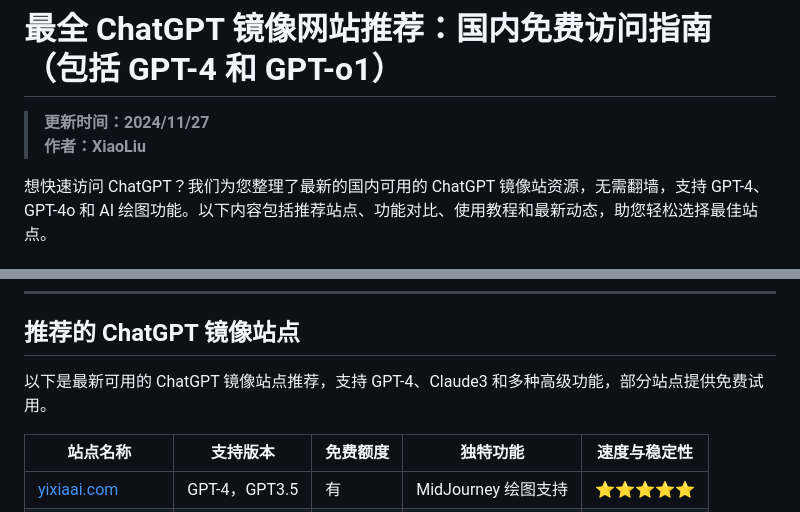
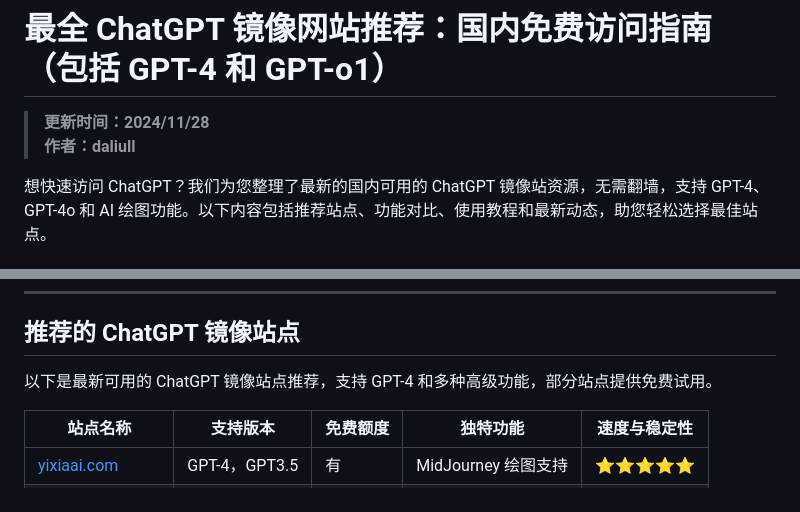
Before and after one commit to chatgpt-website/chatgpt-Mirror, a Markdown page: README.md, 2 parts joined by grey strips. GitHub-like rendering.

```diff
--- a/README.md
+++ b/README.md
@@ -1,7 +1,7 @@
 # **最全 ChatGPT 镜像网站推荐：国内免费访问指南（包括 GPT-4 和 GPT-o1）**
 
-> **更新时间：2024/11/27**
-> **作者：XiaoLiu**
+> **更新时间：2024/11/28**
+> **作者：daliull**
 
 想快速访问 ChatGPT？我们为您整理了最新的国内可用的 ChatGPT 镜像站资源，无需翻墙，支持 GPT-4、GPT-4o 和 AI 绘图功能。以下内容包括推荐站点、功能对比、使用教程和最新动态，助您轻松选择最佳站点。
 
@@ -20,7 +20,7 @@
 
 ## **推荐的 ChatGPT 镜像站点**
 
-以下是最新可用的 ChatGPT 镜像站点推荐，支持 GPT-4、Claude3 和多种高级功能，部分站点提供免费试用。
+以下是最新可用的 ChatGPT 镜像站点推荐，支持 GPT-4 和多种高级功能，部分站点提供免费试用。
 
 | **站点名称**                       | **支持版本**          | **免费额度** | **独特功能**          | **速度与稳定性** |
 |------------------------------------|-----------------------|-------------|----------------------|-----------------|
```
